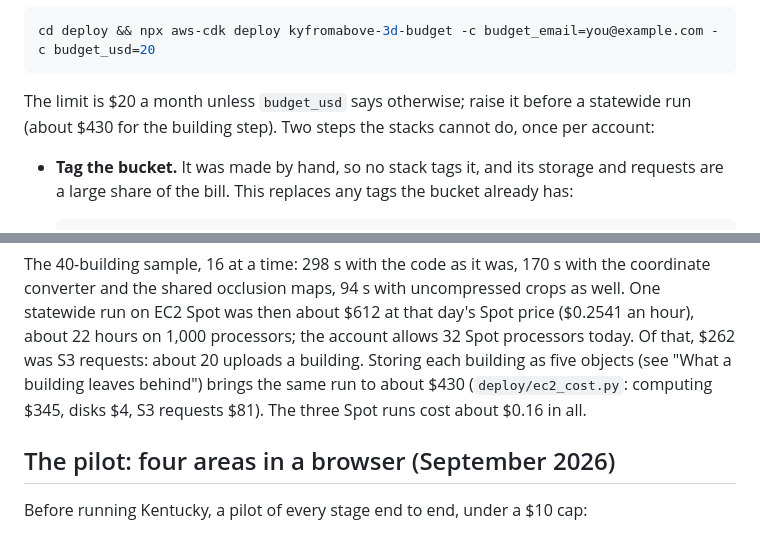
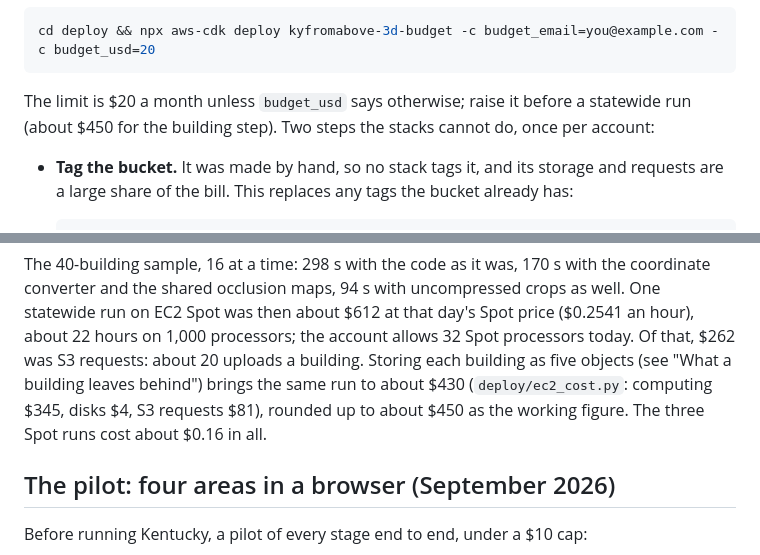
Before and after one commit to mwkorver/kyfromabove-3d, a Markdown page: docs/CLOUD.md, 2 parts joined by grey strips. Rendered like a GitHub page.

Commit message:
CLOUD.md: statewide building step about $450

````diff
--- a/docs/CLOUD.md
+++ b/docs/CLOUD.md
@@ -251,7 +251,7 @@ cd deploy && npx aws-cdk deploy kyfromabove-3d-budget -c budget_email=you@exampl
 ```
 
 The limit is $20 a month unless `budget_usd` says otherwise; raise it before
-a statewide run (about $430 for the building step). Two steps the stacks
+a statewide run (about $450 for the building step). Two steps the stacks
 cannot do, once per account:
 
 - **Tag the bucket.** It was made by hand, so no stack tags it, and its
@@ -546,7 +546,7 @@ at that day's Spot price ($0.2541 an hour), about 22 hours on 1,000
 processors; the account allows 32 Spot processors today. Of that, $262 was S3
 requests: about 20 uploads a building. Storing each building as five objects
 (see "What a building leaves behind") brings the same run to about $430
-(`deploy/ec2_cost.py`: computing $345, disks $4, S3 requests $81). The three Spot runs cost about $0.16 in all.
+(`deploy/ec2_cost.py`: computing $345, disks $4, S3 requests $81), rounded up to about $450 as the working figure. The three Spot runs cost about $0.16 in all.
 
 ## The pilot: four areas in a browser (September 2026)
 
````
